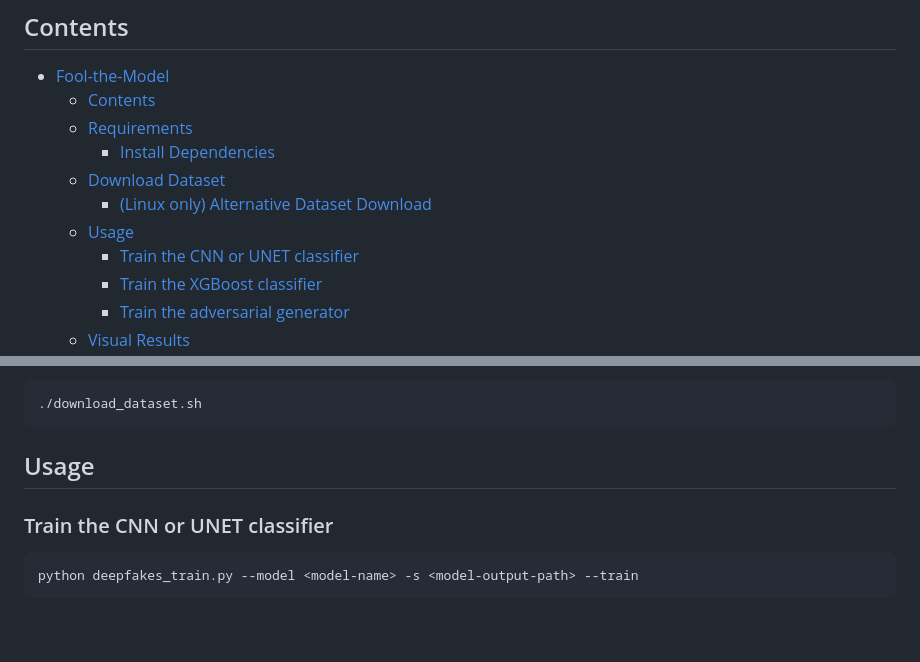
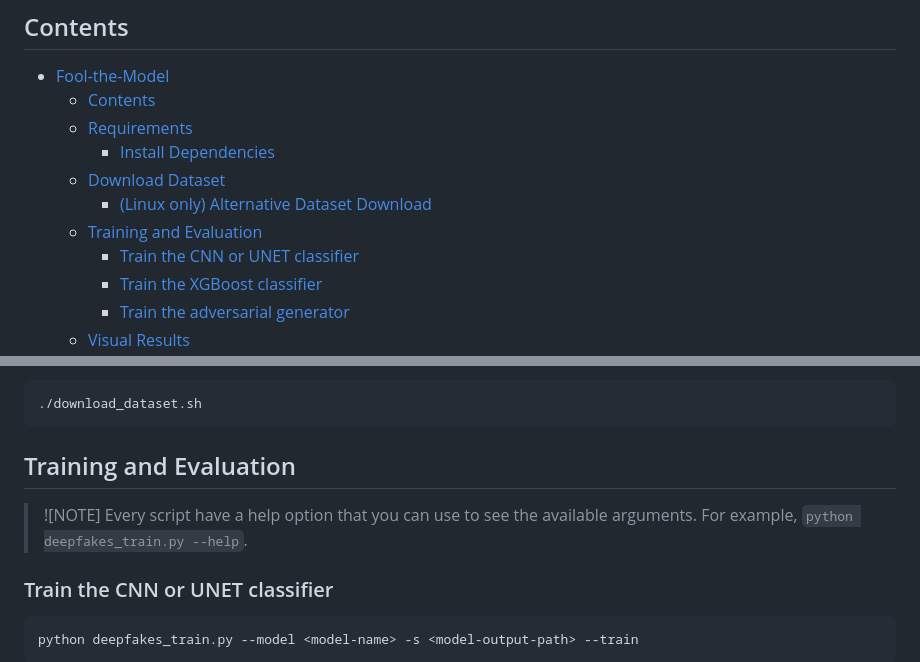
Before and after one commit to EduardoVeri/fool-the-model, a Markdown page: README.md, 2 parts joined by grey strips. Drawn GitHub-style; blank space fills up the shorter version.

Commit message:
Update README to rename 'Usage' section to 'Training and Evaluation'; add note about help option for scripts

````diff
--- a/README.md
+++ b/README.md
@@ -15,7 +15,7 @@ A framework for training and evaluating adversarial attacks against DeepFake cla
     - [Install Dependencies](#install-dependencies)
   - [Download Dataset](#download-dataset)
     - [(Linux only) Alternative Dataset Download](#linux-only-alternative-dataset-download)
-  - [Usage](#usage)
+  - [Training and Evaluation](#training-and-evaluation)
     - [Train the CNN or UNET classifier](#train-the-cnn-or-unet-classifier)
     - [Train the XGBoost classifier](#train-the-xgboost-classifier)
     - [Train the adversarial generator](#train-the-adversarial-generator)
@@ -69,7 +69,10 @@ You can also use the `download_dataset.sh` script to download and extract the da
 ./download_dataset.sh
 ```
 
-## Usage
+## Training and Evaluation
+
+> ![NOTE]
+> Every script have a help option that you can use to see the available arguments. For example, `python deepfakes_train.py --help`.
 
 ### Train the CNN or UNET classifier
 
````
